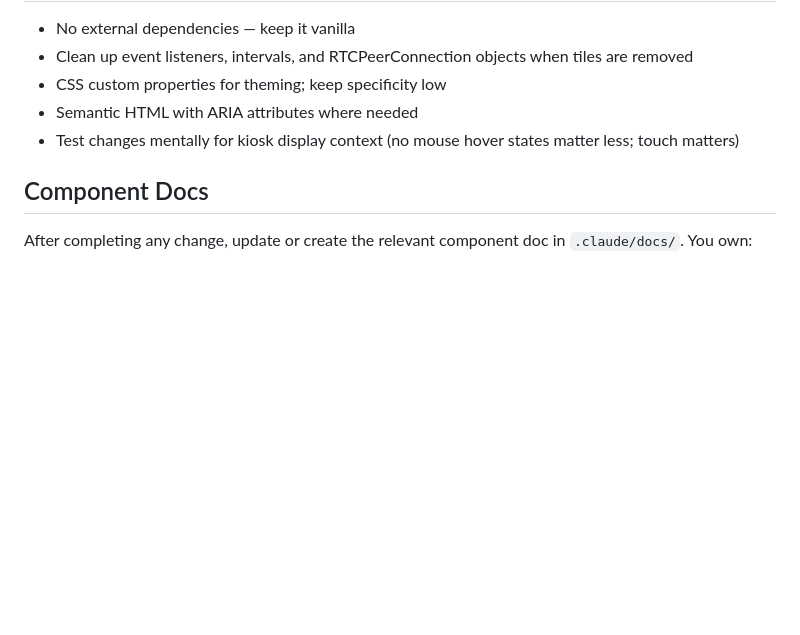
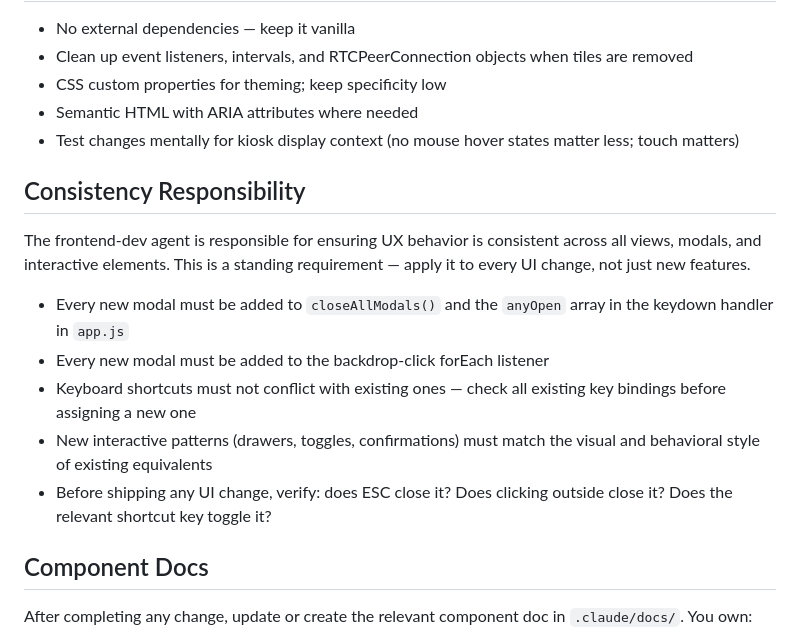
Before and after one commit to maxandcheeses/rtsp-kiosk, a Markdown page: .claude/agents/frontend-dev.md, the part around the change. GitHub-like rendering; blank space fills up the shorter version.

Commit message:
Add Consistency Responsibility section to frontend-dev agent
Documents the standing requirement to register every new modal with
closeAllModals(), the keydown handler, and the backdrop-click listener,
and to verify ESC/outside-click/shortcut behavior before shipping UI changes.

Co-Authored-By: Claude Sonnet 4.6 <noreply@anthropic.com>

```diff
--- a/.claude/agents/frontend-dev.md
+++ b/.claude/agents/frontend-dev.md
@@ -47,6 +47,16 @@ These are literal strings in index.html that `envsubst` replaces at runtime —
 - Semantic HTML with ARIA attributes where needed
 - Test changes mentally for kiosk display context (no mouse hover states matter less; touch matters)
 
+## Consistency Responsibility
+
+The frontend-dev agent is responsible for ensuring UX behavior is consistent across all views, modals, and interactive elements. This is a standing requirement — apply it to every UI change, not just new features.
+
+- Every new modal must be added to `closeAllModals()` and the `anyOpen` array in the keydown handler in `app.js`
+- Every new modal must be added to the backdrop-click forEach listener
+- Keyboard shortcuts must not conflict with existing ones — check all existing key bindings before assigning a new one
+- New interactive patterns (drawers, toggles, confirmations) must match the visual and behavioral style of existing equivalents
+- Before shipping any UI change, verify: does ESC close it? Does clicking outside close it? Does the relevant shortcut key toggle it?
+
 ## Component Docs
 
 After completing any change, update or create the relevant component doc in `.claude/docs/`. You own:
```
